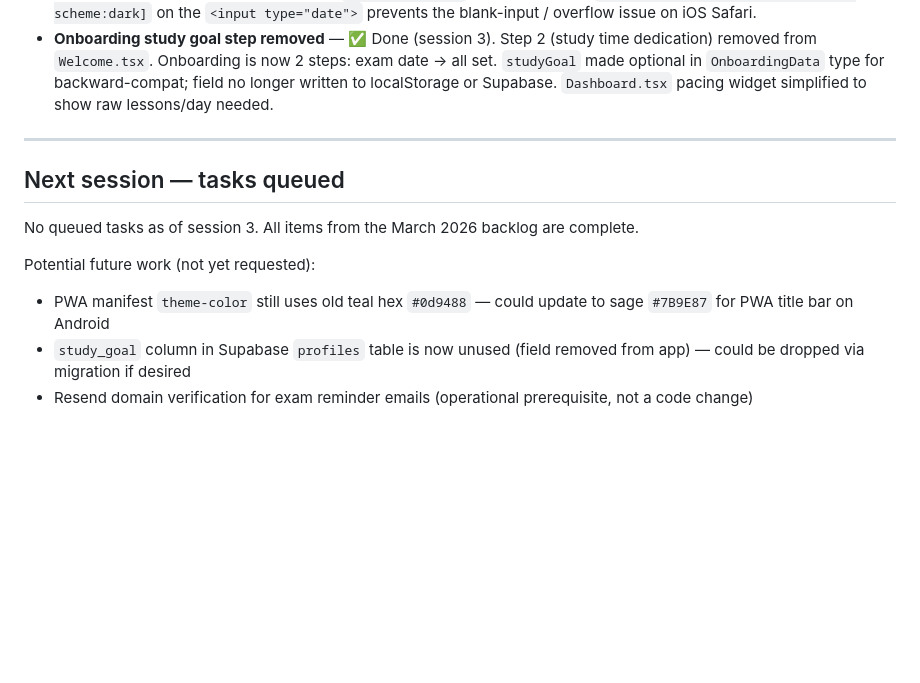
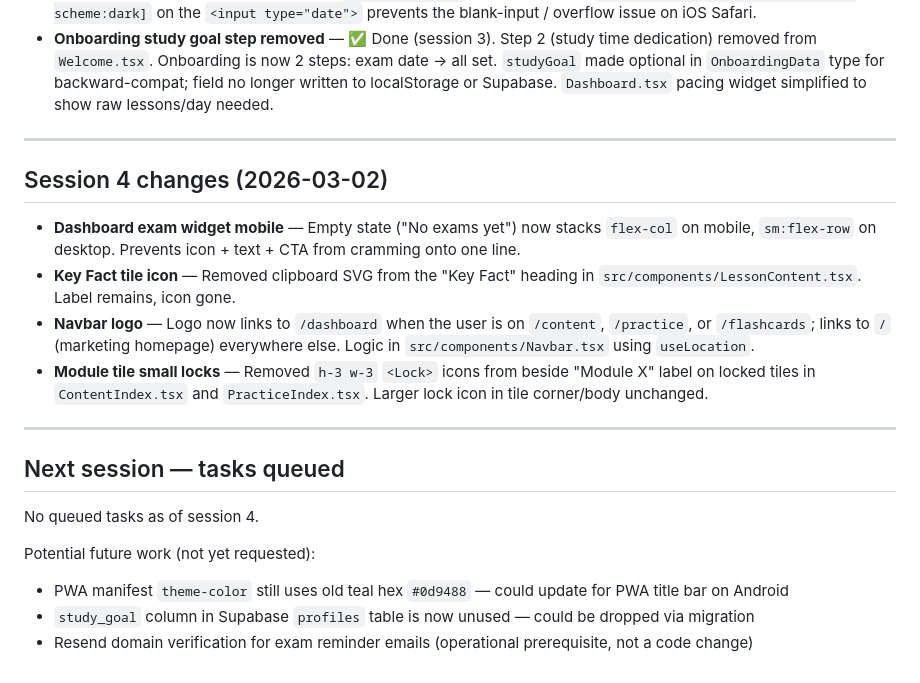
Before and after one commit to hellohavennz/haven-app, a Markdown page: HANDOFF.md, the part around one of its changes. Drawn GitHub-style; blank space fills up the shorter version.

Commit message:
Update HANDOFF.md for session 4
Co-Authored-By: Claude Sonnet 4.6 <noreply@anthropic.com>

```diff
--- a/HANDOFF.md
+++ b/HANDOFF.md
@@ -287,11 +287,20 @@ Key: `h-screen` on the outer div (not `min-h-screen`) is what makes the navbar t
 
 ---
 
+## Session 4 changes (2026-03-02)
+
+- **Dashboard exam widget mobile** — Empty state ("No exams yet") now stacks `flex-col` on mobile, `sm:flex-row` on desktop. Prevents icon + text + CTA from cramming onto one line.
+- **Key Fact tile icon** — Removed clipboard SVG from the "Key Fact" heading in `src/components/LessonContent.tsx`. Label remains, icon gone.
+- **Navbar logo** — Logo now links to `/dashboard` when the user is on `/content`, `/practice`, or `/flashcards`; links to `/` (marketing homepage) everywhere else. Logic in `src/components/Navbar.tsx` using `useLocation`.
+- **Module tile small locks** — Removed `h-3 w-3` `<Lock>` icons from beside "Module X" label on locked tiles in `ContentIndex.tsx` and `PracticeIndex.tsx`. Larger lock icon in tile corner/body unchanged.
+
+---
+
 ## Next session — tasks queued
 
-No queued tasks as of session 3. All items from the March 2026 backlog are complete.
+No queued tasks as of session 4.
 
 Potential future work (not yet requested):
-- PWA manifest `theme-color` still uses old teal hex `#0d9488` — could update to sage `#7B9E87` for PWA title bar on Android
-- `study_goal` column in Supabase `profiles` table is now unused (field removed from app) — could be dropped via migration if desired
+- PWA manifest `theme-color` still uses old teal hex `#0d9488` — could update for PWA title bar on Android
+- `study_goal` column in Supabase `profiles` table is now unused — could be dropped via migration
 - Resend domain verification for exam reminder emails (operational prerequisite, not a code change)
```
Also changed, not shown: other parts of HANDOFF.md (+1 -1 lines).
